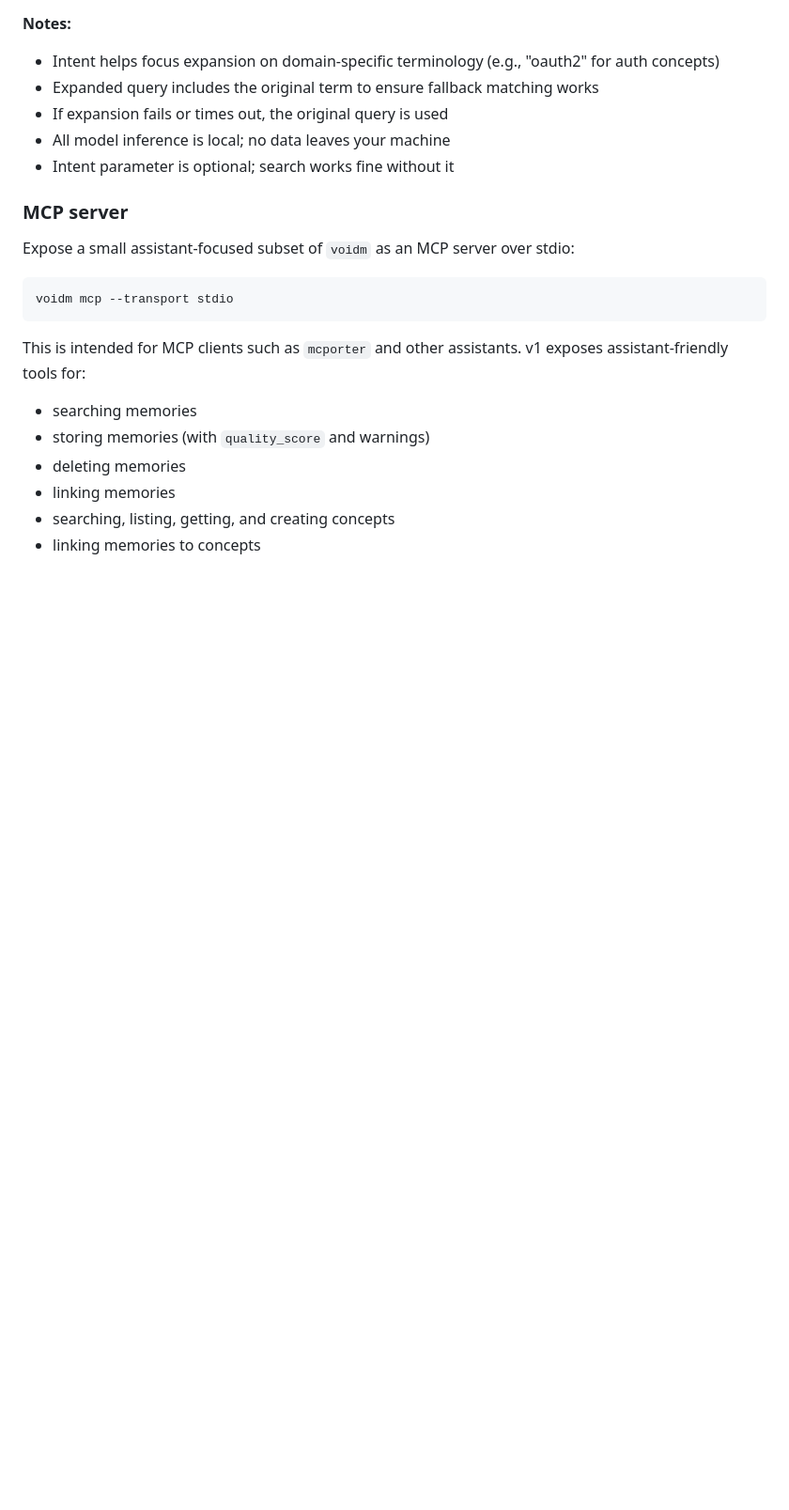
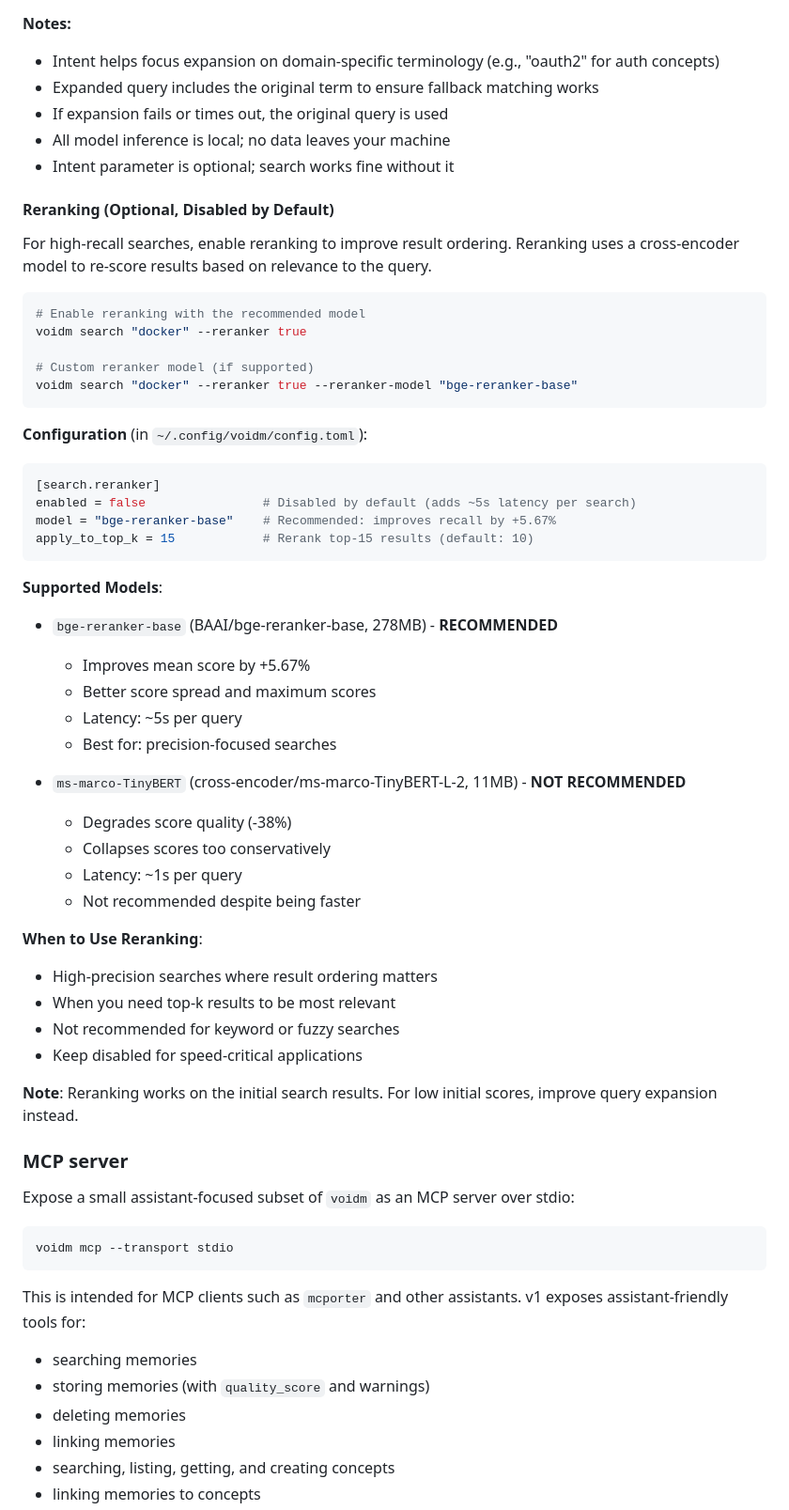
Before and after one commit to autonomous-toaster/voidm, a Markdown page: README.md, the part around the change. Shown at 94% size. GitHub-like rendering; blank space fills up the shorter version.

Commit message:
docs: Add reranking section to README with benchmark results
Document reranker feature with:
- CLI usage examples
- Configuration options
- Supported models and recommendations
- Benchmark results (bge-reranker-base +5.67% vs baseline)
- When to use reranking
- Performance trade-offs

Key recommendation: bge-reranker-base is only viable model, improves recall by +5.67%

````diff
--- a/README.md
+++ b/README.md
@@ -264,6 +264,49 @@ default_intent = null       # Optional default intent (e.g., "general", "technic
 - If expansion fails or times out, the original query is used
 - All model inference is local; no data leaves your machine
 - Intent parameter is optional; search works fine without it
+
+#### Reranking (Optional, Disabled by Default)
+
+For high-recall searches, enable reranking to improve result ordering. Reranking uses a cross-encoder model to re-score results based on relevance to the query.
+
+```bash
+# Enable reranking with the recommended model
+voidm search "docker" --reranker true
+
+# Custom reranker model (if supported)
+voidm search "docker" --reranker true --reranker-model "bge-reranker-base"
+```
+
+**Configuration** (in `~/.config/voidm/config.toml`):
+
+```toml
+[search.reranker]
+enabled = false                # Disabled by default (adds ~5s latency per search)
+model = "bge-reranker-base"    # Recommended: improves recall by +5.67%
+apply_to_top_k = 15            # Rerank top-15 results (default: 10)
+```
+
+**Supported Models**:
+- `bge-reranker-base` (BAAI/bge-reranker-base, 278MB) - **RECOMMENDED**
+  - Improves mean score by +5.67%
+  - Better score spread and maximum scores
+  - Latency: ~5s per query
+  - Best for: precision-focused searches
+
+- `ms-marco-TinyBERT` (cross-encoder/ms-marco-TinyBERT-L-2, 11MB) - **NOT RECOMMENDED**
+  - Degrades score quality (-38%)
+  - Collapses scores too conservatively
+  - Latency: ~1s per query
+  - Not recommended despite being faster
+
+**When to Use Reranking**:
+- High-precision searches where result ordering matters
+- When you need top-k results to be most relevant
+- Not recommended for keyword or fuzzy searches
+- Keep disabled for speed-critical applications
+
+**Note**: Reranking works on the initial search results. For low initial scores, improve query expansion instead.
+
 ### MCP server
 
 Expose a small assistant-focused subset of `voidm` as an MCP server over stdio:
````
